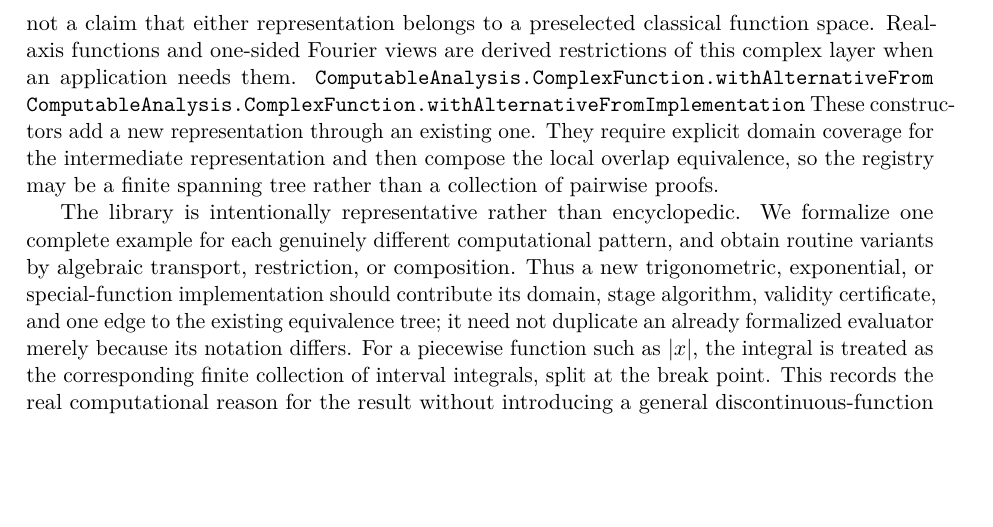
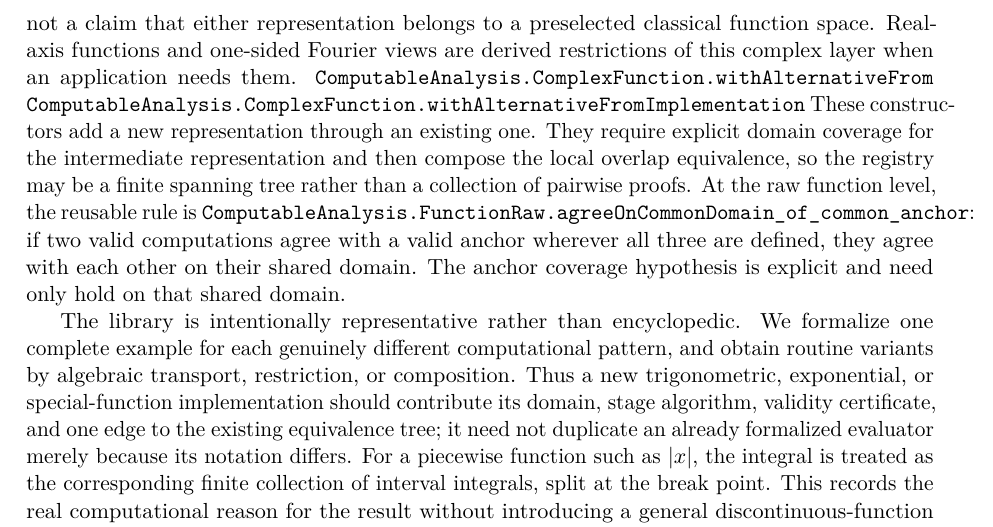
Before and after one commit to liuyao12/computable-analysis, a LaTeX thesis (blueprint/src/web.tex, which reads blueprint/src/01-foundations.tex): part of page 27 of 99, cut so that both start at the same text, the shorter picture padded with empty space. Compiled offline with pdfLaTeX.

Commit message:
Add complex function common-anchor transport

```diff
--- a/blueprint/src/01-foundations.tex
+++ b/blueprint/src/01-foundations.tex
@@ -1454,6 +1454,11 @@ These constructors add a new representation through an existing one.  They
 require explicit domain coverage for the intermediate representation and then
 compose the local overlap equivalence, so the registry may be a finite
 spanning tree rather than a collection of pairwise proofs.
+At the raw function level, the reusable rule is
+\lean{ComputableAnalysis.FunctionRaw.agreeOnCommonDomain_of_common_anchor}:
+if two valid computations agree with a valid anchor wherever all three are
+defined, they agree with each other on their shared domain.  The anchor
+coverage hypothesis is explicit and need only hold on that shared domain.
 
 The library is intentionally representative rather than encyclopedic.  We
 formalize one complete example for each genuinely different computational
```
Also changed, not shown: FORMALIZATION_GUIDE.md (+5 -0 lines), 1 other file.
